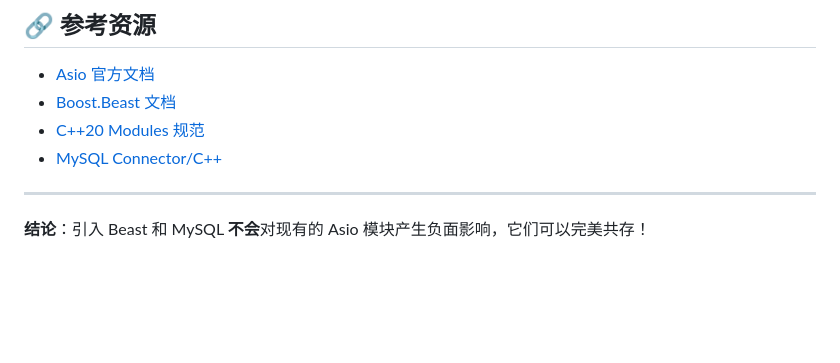
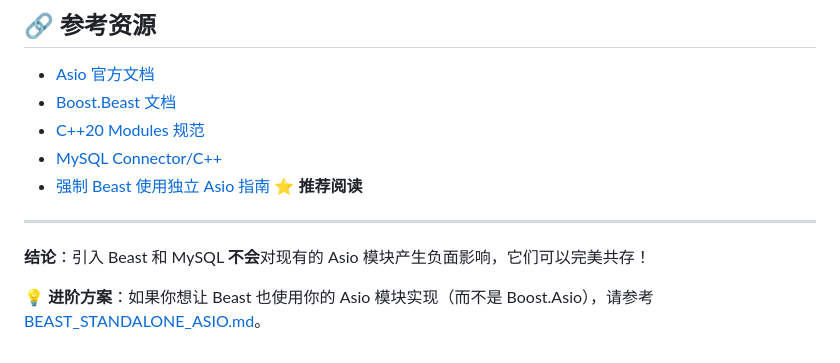
Before and after one commit to banderzhm/ZhouYiLab, a Markdown page: docs/ASIO_MODULE_DESIGN.md, the part around the change. GitHub-like rendering; blank space fills up the shorter version.

```diff
--- a/docs/ASIO_MODULE_DESIGN.md
+++ b/docs/ASIO_MODULE_DESIGN.md
@@ -370,7 +370,10 @@ import asio;           // 快速加载预编译模块
 - [Boost.Beast 文档](https://www.boost.org/doc/libs/release/libs/beast/)
 - [C++20 Modules 规范](https://en.cppreference.com/w/cpp/language/modules)
 - [MySQL Connector/C++](https://dev.mysql.com/doc/connector-cpp/8.0/en/)
+- [强制 Beast 使用独立 Asio 指南](BEAST_STANDALONE_ASIO.md) ⭐ **推荐阅读**
 
 ---
 
 **结论**：引入 Beast 和 MySQL **不会**对现有的 Asio 模块产生负面影响，它们可以完美共存！
+
+💡 **进阶方案**：如果你想让 Beast 也使用你的 Asio 模块实现（而不是 Boost.Asio），请参考 [BEAST_STANDALONE_ASIO.md](BEAST_STANDALONE_ASIO.md)。
```
Also changed, not shown: docs/BEAST_STANDALONE_ASIO.md (added, +518 -0 lines).
